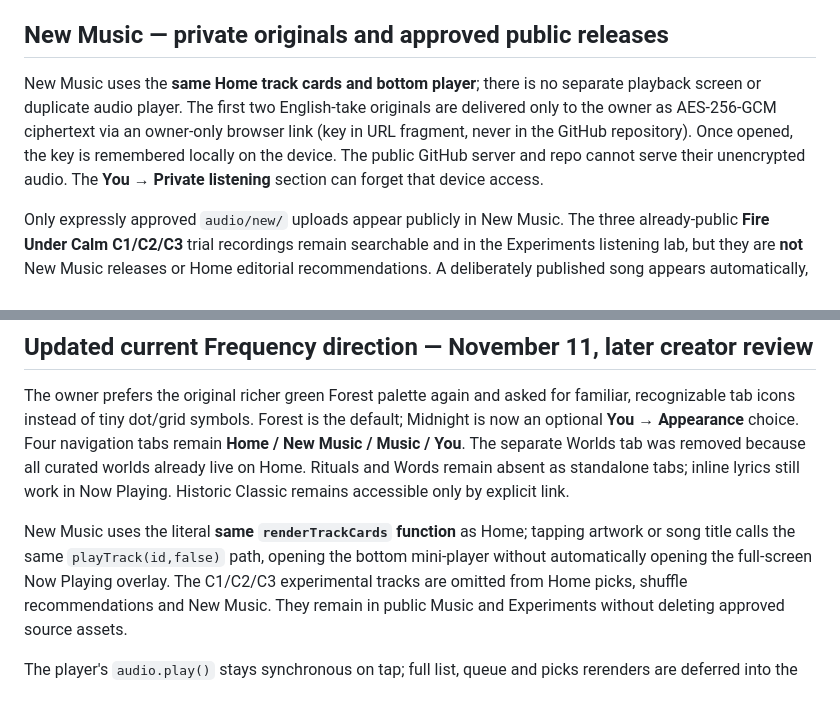
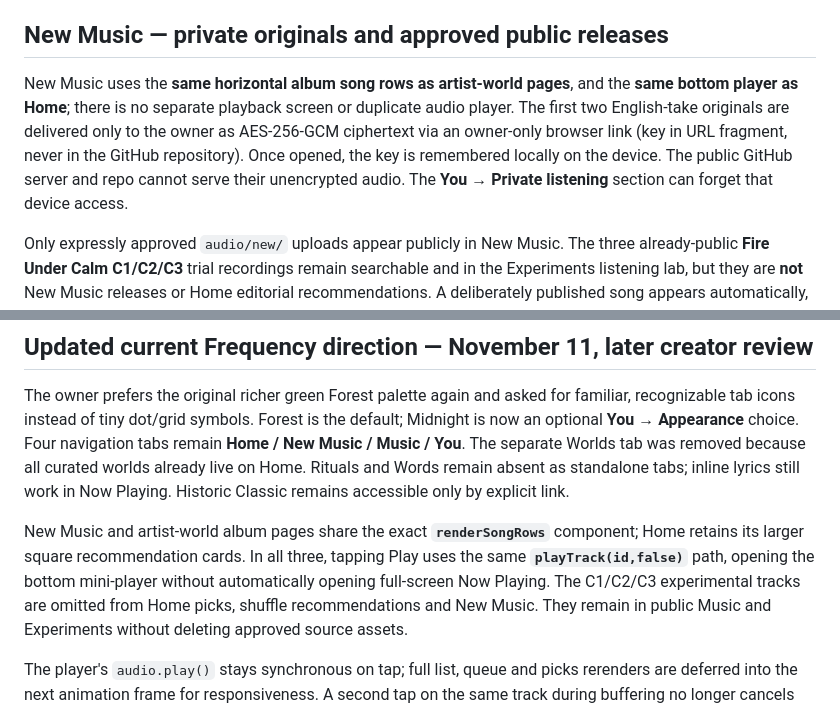
Before and after one commit to L1gh7C0d35/frequency-music-public, a Markdown page: README.md, 2 parts joined by grey strips. Drawn GitHub-style.

Commit message:
Document shared album rows for Frequency New Music

```diff
--- a/README.md
+++ b/README.md
@@ -29,7 +29,7 @@ The existing Pages workflow copies the committed catalog and Experiments page;
 the studio is a listening tool, not a private audio vault.
 
 ## New Music — private originals and approved public releases
-New Music uses the **same Home track cards and bottom player**; there is no separate playback screen or duplicate audio player. The first two English-take originals are delivered only to the owner as AES-256-GCM ciphertext via an owner-only browser link (key in URL fragment, never in the GitHub repository). Once opened, the key is remembered locally on the device. The public GitHub server and repo cannot serve their unencrypted audio. The **You → Private listening** section can forget that device access.
+New Music uses the **same horizontal album song rows as artist-world pages**, and the **same bottom player as Home**; there is no separate playback screen or duplicate audio player. The first two English-take originals are delivered only to the owner as AES-256-GCM ciphertext via an owner-only browser link (key in URL fragment, never in the GitHub repository). Once opened, the key is remembered locally on the device. The public GitHub server and repo cannot serve their unencrypted audio. The **You → Private listening** section can forget that device access.
 
 Only expressly approved `audio/new/` uploads appear publicly in New Music. The three already-public **Fire Under Calm C1/C2/C3** trial recordings remain searchable and in the Experiments listening lab, but they are **not** New Music releases or Home editorial recommendations. A deliberately published song appears automatically, ordered by its `published_at` UTC timestamp. **Making a track in Music Maker does not publish it.**
 
@@ -179,10 +179,10 @@ The separate Worlds tab was removed because all curated worlds already live on
 Home. Rituals and Words remain absent as standalone tabs; inline lyrics still
 work in Now Playing. Historic Classic remains accessible only by explicit link.
 
-New Music uses the literal **same `renderTrackCards` function** as Home;
-tapping artwork or song title calls the same `playTrack(id,false)` path,
-opening the bottom mini-player without automatically opening the full-screen
-Now Playing overlay. The C1/C2/C3 experimental tracks are omitted from Home
+New Music and artist-world album pages share the exact **`renderSongRows`**
+component; Home retains its larger square recommendation cards. In all three,
+tapping Play uses the same **`playTrack(id,false)`** path, opening the bottom
+mini-player without automatically opening full-screen Now Playing. The C1/C2/C3 experimental tracks are omitted from Home
 picks, shuffle recommendations and New Music. They remain in public Music and
 Experiments without deleting approved source assets.
 
```
Also changed, not shown: docs/FREQUENCY_CURRENT_LISTENING_NAV_20261111.md (+1 -1 lines).
